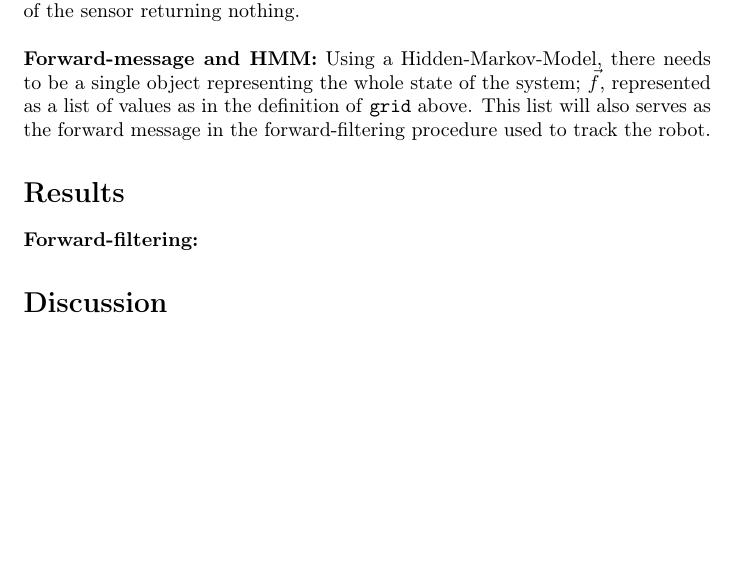
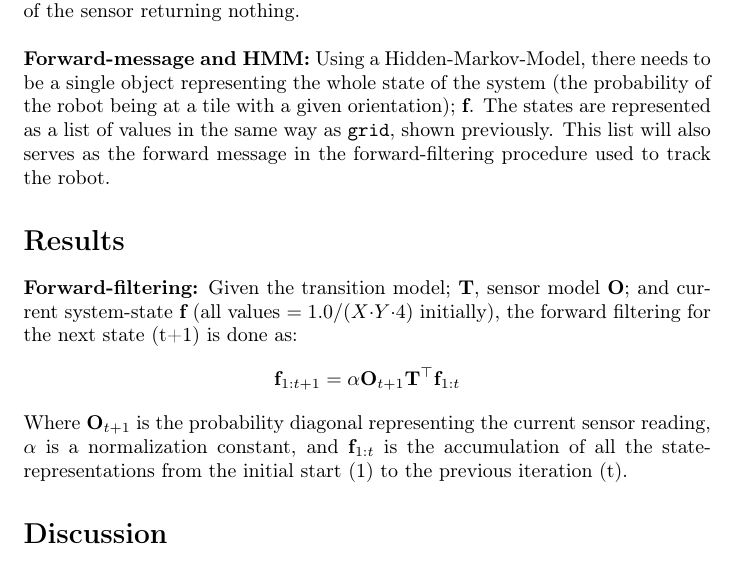
Before and after one commit to Wribbe/132eda_lab2, a LaTeX document (eda132_lab2_atn08sen.tex): part of page 2 of 2, cut so that both start at the same text, the shorter picture padded with empty space. Compiled offline with pdfLaTeX.

Commit message:
Flesh out result section.

```diff
--- a/eda132_lab2_atn08sen.tex
+++ b/eda132_lab2_atn08sen.tex
@@ -6,6 +6,10 @@
 \usepackage{amsmath}
 
 \setlength{\parindent}{0cm}
+\newcommand{\mat}[1]{$\textbf{#1}$}
+\newcommand{\mmat}[1]{\mathbf{#1}}
+\renewcommand{\vec}[1]{$\textbf{#1}$}
+\newcommand{\mvec}[1]{\mathbf{#1}}
 
 \begin{document}
   \begin{center}
@@ -82,14 +86,26 @@
     the probability of the sensor returning nothing. \\
 
     \textbf{Forward-message and HMM:} Using a Hidden-Markov-Model, there
-    needs to be a single object representing the whole state of the system;
-    $\vec{f}$, represented as a list of values as in the definition of
-    \texttt{grid} above. This list will also serves as the forward message in
-    the forward-filtering procedure used to track the robot.
+    needs to be a single object representing the whole state of the system (the
+    probability of the robot being at a tile with a given orientation);
+    \vec{f}. The states are represented as a list of values in the same way as
+    \texttt{grid}, shown previously. This list will also serves as the forward
+    message in the forward-filtering procedure used to track the robot.
 
   \section*{Results}
 
-    \textbf{Forward-filtering:}
+    \textbf{Forward-filtering:} Given the transition model; \mat{T}, sensor
+    model \mat{O}; and current system-state \vec{f} (all values
+    $= 1.0/(X{\cdot}Y{\cdot}4)$ initially), the forward filtering for the next
+    state (t+1) is done as:
+    \begin{align*}
+      \mvec{f}_{1:t+1} &= {\alpha}\mmat{O}_{t+1}\mmat{T}^\top\mvec{f}_{1:t}
+    \end{align*}
+
+    Where \mat{O}$_{t+1}$ is the probability diagonal representing the current
+    sensor reading, $\alpha$ is a normalization constant, and $\mvec{f}_{1:t}$
+    is the accumulation of all the state-representations from the initial start
+    (1) to the previous iteration (t).
 
   \section*{Discussion}
   \section*{Implementation}
```
